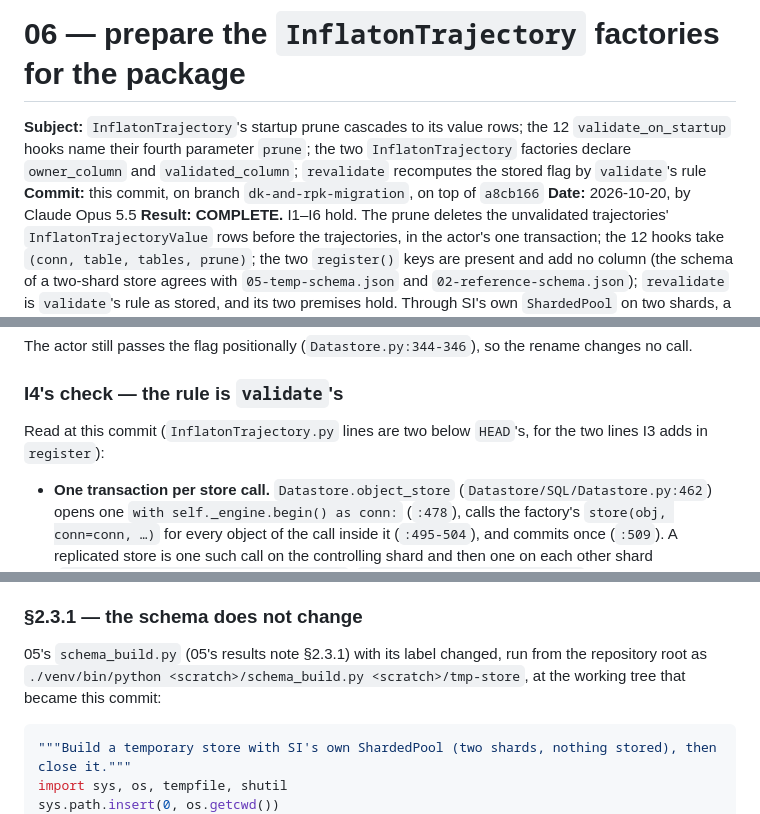
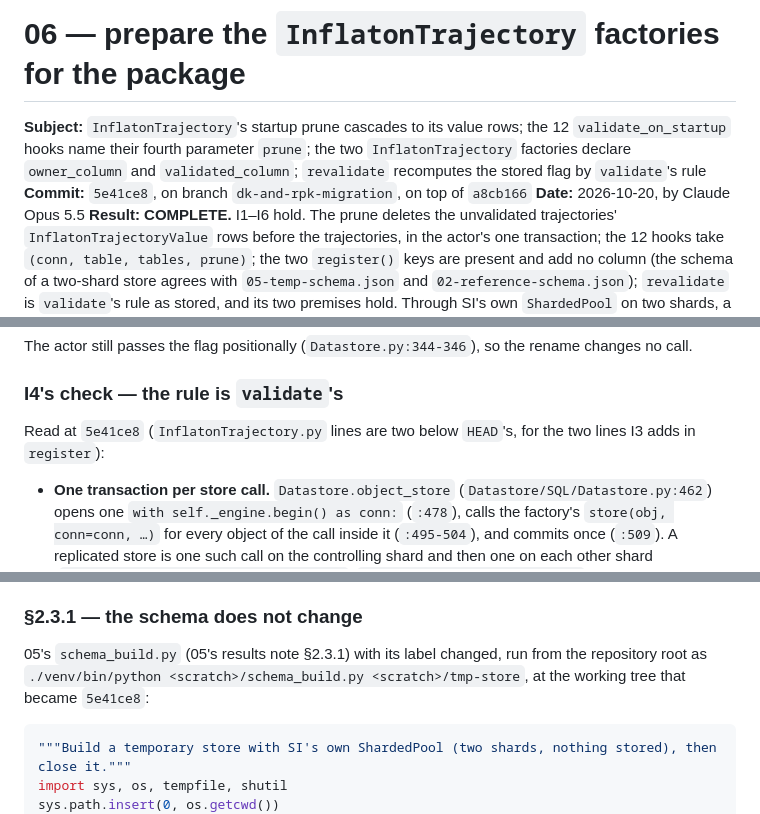
Before and after one commit to ds283/StochasticInstantons, a Markdown page: .documents/dk-and-rpk-migration/06-prepare-the-inflaton-trajectory-factories.md, 3 parts joined by grey strips. Rendered like a GitHub page.

````diff
--- a/.documents/dk-and-rpk-migration/06-prepare-the-inflaton-trajectory-factories.md
+++ b/.documents/dk-and-rpk-migration/06-prepare-the-inflaton-trajectory-factories.md
@@ -1,7 +1,7 @@
 # 06 — prepare the `InflatonTrajectory` factories for the package
 
 **Subject:** `InflatonTrajectory`'s startup prune cascades to its value rows; the 12 `validate_on_startup` hooks name their fourth parameter `prune`; the two `InflatonTrajectory` factories declare `owner_column` and `validated_column`; `revalidate` recomputes the stored flag by `validate`'s rule
-**Commit:** this commit, on branch `dk-and-rpk-migration`, on top of `a8cb166`
+**Commit:** `5e41ce8`, on branch `dk-and-rpk-migration`, on top of `a8cb166`
 **Date:** 2026-10-20, by Claude Opus 5.5
 **Result:** **COMPLETE.** I1–I6 hold. The prune deletes the unvalidated trajectories' `InflatonTrajectoryValue`
 rows before the trajectories, in the actor's one transaction; the 12 hooks take `(conn, table, tables, prune)`;
@@ -279,7 +279,7 @@ The actor still passes the flag positionally (`Datastore.py:344-346`), so the re
 
 ### I4's check — the rule is `validate`'s
 
-Read at this commit (`InflatonTrajectory.py` lines are two below `HEAD`'s, for the two lines I3 adds in `register`):
+Read at `5e41ce8` (`InflatonTrajectory.py` lines are two below `HEAD`'s, for the two lines I3 adds in `register`):
 
 - **One transaction per store call.** `Datastore.object_store` (`Datastore/SQL/Datastore.py:462`) opens one
   `with self._engine.begin() as conn:` (`:478`), calls the factory's `store(obj, conn=conn, …)` for every object of
@@ -304,7 +304,7 @@ Read at this commit (`InflatonTrajectory.py` lines are two below `HEAD`'s, for t
 ### §2.3.1 — the schema does not change
 
 05's `schema_build.py` (05's results note §2.3.1) with its label changed, run from the repository root as
-`./venv/bin/python <scratch>/schema_build.py <scratch>/tmp-store`, at the working tree that became this commit:
+`./venv/bin/python <scratch>/schema_build.py <scratch>/tmp-store`, at the working tree that became `5e41ce8`:
 
 ```python
 """Build a temporary store with SI's own ShardedPool (two shards, nothing stored), then close it."""
````
Also changed, not shown: other parts of .documents/dk-and-rpk-migration/06-prepare-the-inflaton-trajectory-factories.md (+2 -2 lines), .prompts/INDEX.md (+1 -1 lines), .prompts/dk-and-rpk-migration/IMPLEMENTATION_STATE.md (+56 -4 lines).
